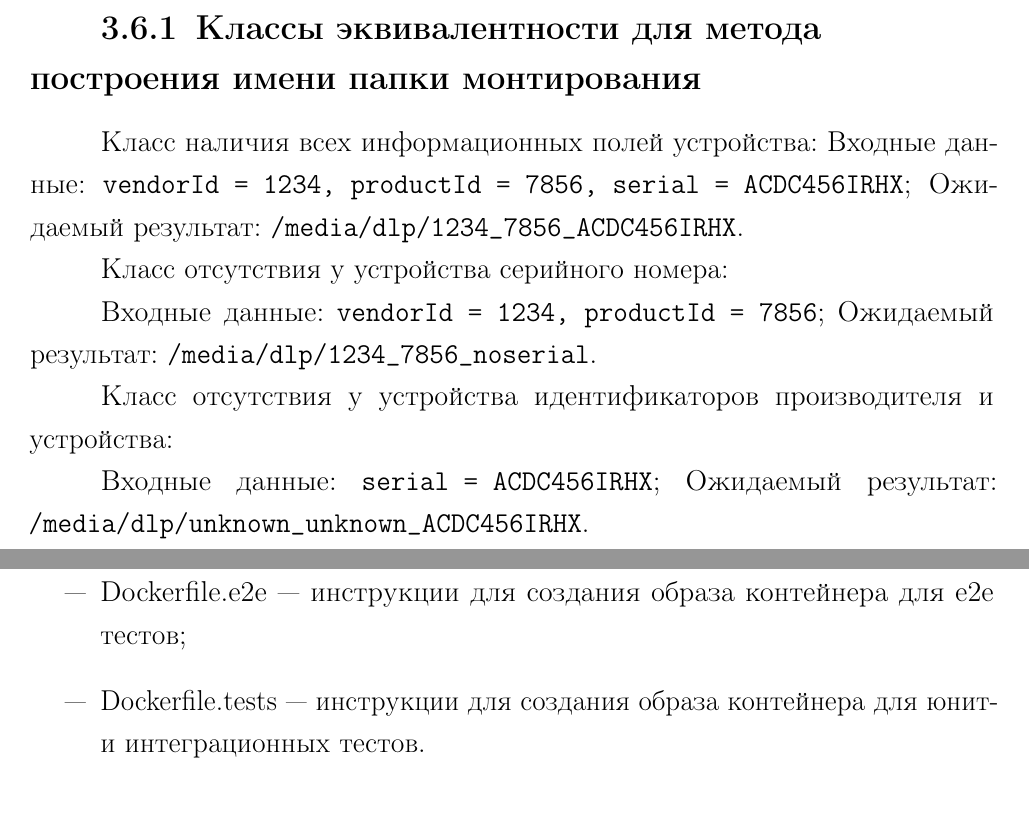
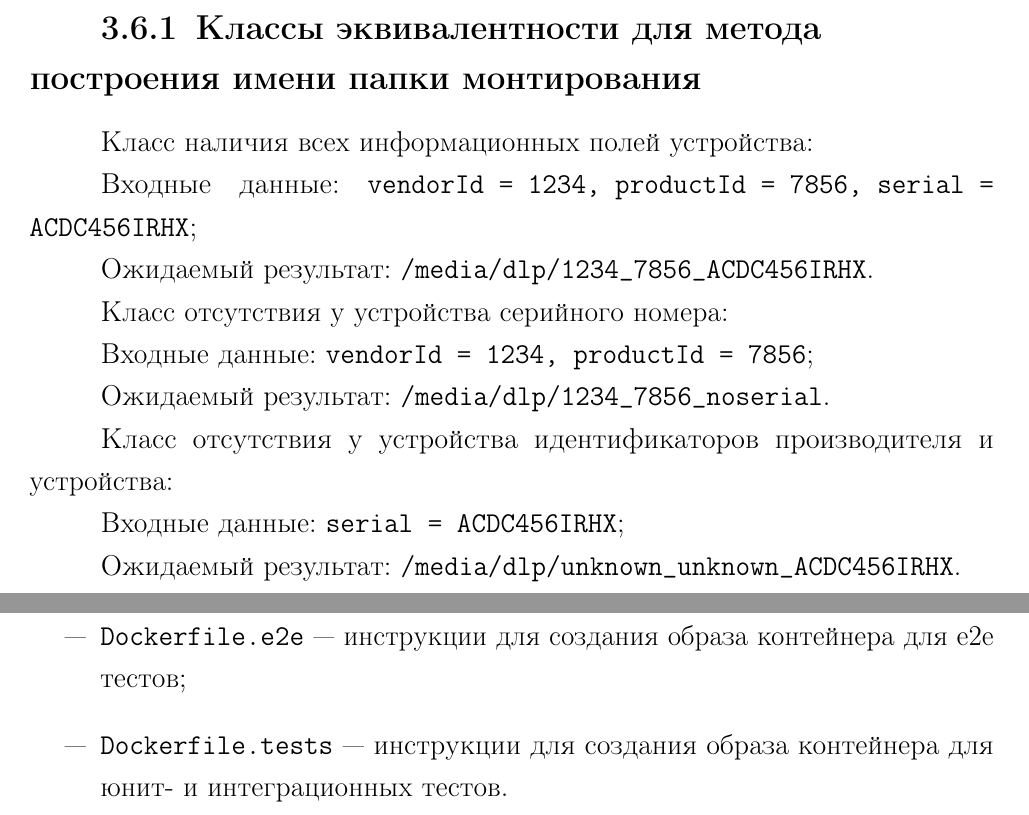
Before and after one commit to pitsmit/Diploma_IU7_2026, a LaTeX document (Notes/report/report.tex, which reads Notes/report/parts/04-techno.tex): two parts of pages 28 and 33 of 53, joined at a grey line, cut so that both start at the same text. The pictures show the PDF file Notes/report/report.pdf that the author committed with the source.

Commit message:
minor commit

```diff
--- a/Notes/report/parts/04-techno.tex
+++ b/Notes/report/parts/04-techno.tex
@@ -197,90 +208,90 @@ USB-накопителя перед выполнением операций мо
 разделены по функциональному признаку следующим образом:
 
 \begin{itemize}[label=---]
-    \item api-stubs/api/ --- содержит в себе обработчики HTTP запросов;
+    \item \texttt{api-stubs/api/} --- содержит в себе обработчики HTTP запросов;
     \item external/ --- директория для сторонних библиотек. Содержит ixwebsocket
     (библиотека для WebSocket-соединений) и spdlog (библиотека для журналирования);
-    \item sql/schema --- хранит скрипты для для создания таблицы базы данных;
-    \item src/ --- исходный код приложения:
+    \item \texttt{sql/schema} --- хранит скрипты для для создания таблицы базы данных;
+    \item \texttt{src/} --- исходный код приложения:
     \begin{itemize}[label=---]
-        \item commands/ --- содержит классы команд:
+        \item \texttt{commands/} --- содержит классы команд:
         \begin{itemize}[label=---]
-            \item Command --- базовый класс команды;
-            \item GetWhiteListDeviceCommand --- команда получения списка доверенных устройств;
-            \item AddDeviceToWhiteListCommand --- команда добавления устройства в список доверенных;
-            \item DeleteDeviceFromWhiteListCommand --- команда удаления устройства из списка доверенных;
-            \item PatchValidToDeviceCommand --- команда изменения даты истечения доверия устройства;
-            \item GetCurrentConnectedDevicesCommand --- команда получения списка подключённых в данный момент устройств;
-            \item CommandContext --- вспомогательный класс, содержащий необходимые сервисы для команд.
+            \item \texttt{Command} --- базовый класс команды;
+            \item \texttt{GetWhiteListDeviceCommand} --- команда получения списка доверенных устройств;
+            \item \texttt{AddDeviceToWhiteListCommand} --- команда добавления устройства в список доверенных;
+            \item \texttt{DeleteDeviceFromWhiteListCommand} --- команда удаления устройства из списка доверенных;
+            \item \texttt{PatchValidToDeviceCommand} --- команда изменения даты истечения доверия устройства;
+            \item \texttt{GetCurrentConnectedDevicesCommand} --- команда получения списка подключённых в данный момент устройств;
+            \item \texttt{CommandContext} --- вспомогательный класс, содержащий необходимые сервисы для команд.
         \end{itemize}
-        \item core/ --- содержит классы, реализующие основную работу по монтированию устройств и обработки событий:
+        \item \texttt{core/} --- содержит классы, реализующие основную работу по монтированию устройств и обработки событий:
         \begin{itemize}[label=---]
-            \item DeviceControlService --- класс управляет обработкой события;
-            \item EventLoop --- класс, отправляющий события из очереди на обработку;
-            \item EventQueue --- класс, управляющий состоянием очереди событий;
-            \item IDeviceResolver --- интерфейс класса получения параметров устройств и монтирования;
-            \item IMountSystem --- интерфейс класса операций монтирования/размонтирования;
-            \item LinuxMountSystem --- класс операций монтирования/размонтирования;
-            \item MountRecoveryService --- класс обновления записей о монтировании при запуске приложения;
-            \item MountService --- класс, управляющий операциями монтирования;
-            \item MountUtils --- класс-обёртка над операциями монтирования/размонтирования;
-            \item UdevDeviceResolver --- класс получения параметров устройств и монтирования;
-            \item UdevWatcher --- класс, отслеживающий события с устройствами.
+            \item \texttt{DeviceControlService} --- класс управляет обработкой события;
+            \item \texttt{EventLoop} --- класс, отправляющий события из очереди на обработку;
+            \item \texttt{EventQueue} --- класс, управляющий состоянием очереди событий;
+            \item \texttt{IDeviceResolver} --- интерфейс класса получения параметров устройств и монтирования;
+            \item \texttt{IMountSystem} --- интерфейс класса операций монтирования/размонтирования;
+            \item \texttt{LinuxMountSystem} --- класс операций монтирования/размонтирования;
+            \item \texttt{MountRecoveryService} --- класс обновления записей о монтировании при запуске приложения;
+            \item \texttt{MountService} --- класс, управляющий операциями монтирования;
+            \item \texttt{MountUtils} --- класс-обёртка над операциями монтирования/размонтирования;
+            \item \texttt{UdevDeviceResolver} --- класс получения параметров устройств и монтирования;
+            \item \texttt{UdevWatcher} --- класс, отслеживающий события с устройствами.
         \end{itemize}
-        \item essesnses/ --- содержит классы-сущности и их классы породители:
+        \item \texttt{essesnses/} --- содержит классы-сущности и их классы породители:
         \begin{itemize}[label=---]
-            \item Device --- класс устройства;
-            \item DeviceBuilder --- класс-создатель объекта устройства;
-            \item DeviceEvent --- класс события подключения/отключения устройства;
-            \item DeviceEventBuilder --- класс-создатель объекта события;
-            \item DeviceInfo --- класс информации об устройстве;
-            \item DeviceInfoBuilder --- класс-создатель объекта информации;
-            \item MountRecord --- класс записи о монтировании;
-            \item MountRecordBuilder --- класс-создатель объекта записи о монтировании.
+            \item \texttt{Device} --- класс устройства;
+            \item \texttt{DeviceBuilder} --- класс-создатель объекта устройства;
+            \item \texttt{DeviceEvent} --- класс события подключения/отключения устройства;
+            \item \texttt{DeviceEventBuilder} --- класс-создатель объекта события;
+            \item \texttt{DeviceInfo} --- класс информации об устройстве;
+            \item \texttt{DeviceInfoBuilder} --- класс-создатель объекта информации;
+            \item \texttt{MountRecord} --- класс записи о монтировании;
+            \item \texttt{MountRecordBuilder} --- класс-создатель объекта записи о монтировании.
         \end{itemize}
-        \item facade/ --- содержит класс Facade, унифицированный интерфейс доступа к подсистемам;
-        \item managers/ --- содержит классы DeviceManager и MountRegistryManager, предоставляющие доступ к классам репозиториев;
-        \item repositories/ --- содержит классы для работы с базой данных:
+        \item \texttt{facade/} --- содержит класс Facade, унифицированный интерфейс доступа к подсистемам;
+        \item \texttt{managers/} --- содержит классы DeviceManager и MountRegistryManager, предоставляющие доступ к классам репозиториев;
+        \item \texttt{repositories/} --- содержит классы для работы с базой данных:
         \begin{itemize}[label=---]
             \item DBConnection --- реализует подключение к базе данных, обёртку над функциями выполнения запросов;
             \item DeviceRepository --- реализует работу с таблицами Device и DeviceInfo базы данных;
             \item MountRepository --- реализует работу со списком записей о монтировании.
         \end{itemize}
-        \item services/ --- содержит вспомогательные классы:
+        \item \texttt{services/} --- содержит вспомогательные классы:
         \begin{itemize}[label=---]
-            \item Config --- класс чтения конфигурации приложения;
-            \item DBInitializer --- класс инициализации базы данных;
-            \item DeviceEventNotifier --- класс отправки сообщений о событиях устройств на клиент;
-            \item DevLogger --- класс логгера;
-            \item BaseException --- базовый класс исключения;
-            \item FileException --- класс исключения, связанного с файловой работой;
-            \item HttpServerError --- класс исключения, связанного с HTTP сервером;
-            \item SqlDataBaseError --- класс исключения, связанного с работой с базой данных;
-            \item ResolveInfoError --- класс исключения, связанного с невозможностью извлечь данные об устройстве;
-            \item UnknownFsError --- класс исключения, связанного с невозможностью установить тип файловой системы устройства;
-            \item MountError --- класс исключения, связанного с операцией монтирования;
-            \item UnMountError --- класс исключения, связанного с операцией размонтирования;
-            \item HttpServer --- класс запуска HTTP сервера;
-            \item IWebSocketServer --- интерфейс класса работы с WebSocket;
-            \item MountPointBuilder --- класс создания пути монтирования;
-            \item WebSocketServer --- класс работы с WebSocket.
+            \item \texttt{Config} --- класс чтения конфигурации приложения;
+            \item \texttt{DBInitializer} --- класс инициализации базы данных;
+            \item \texttt{DeviceEventNotifier} --- класс отправки сообщений о событиях устройств на клиент;
+            \item \texttt{DevLogger} --- класс логгера;
+            \item \texttt{BaseException} --- базовый класс исключения;
+            \item \texttt{FileException} --- класс исключения, связанного с файловой работой;
+            \item \texttt{HttpServerError} --- класс исключения, связанного с HTTP сервером;
+            \item \texttt{SqlDataBaseError} --- класс исключения, связанного с работой с базой данных;
+            \item \texttt{ResolveInfoError} --- класс исключения, связанного с невозможностью извлечь данные об устройстве;
+            \item \texttt{UnknownFsError} --- класс исключения, связанного с невозможностью установить тип файловой системы устройства;
+            \item \texttt{MountError} --- класс исключения, связанного с операцией монтирования;
+            \item \texttt{UnMountError} --- класс исключения, связанного с операцией размонтирования;
+            \item \texttt{HttpServer} --- класс запуска HTTP сервера;
+            \item \texttt{IWebSocketServer} --- интерфейс класса работы с WebSocket;
+            \item \texttt{MountPointBuilder} --- класс создания пути монтирования;
+            \item \texttt{WebSocketServer} --- класс работы с WebSocket.
         \end{itemize}
-        \item main.cpp --- точка входа в программу.
+        \item \texttt{main.cpp} --- точка входа в программу.
     \end{itemize}
-    \item tests/ --- папка с тестами GoogleTests:
+    \item \texttt{tests/} --- папка с тестами GoogleTests:
     \begin{itemize}[label=---]
-        \item e2e/ --- End-To-End тесты;
-        \item helpers/ --- всмомогательные функции и классы, используемые в тестовом коде;
-        \item integration/ --- интеграционные тесты;
-        \item mocks/ --- мокированные объекты для тестов;
-        \item unit/ --- юнит-тесты;
-        \item CMakeLists.txt --- сценарий сборки тестового кода.
+        \item \texttt{e2e/} --- End-To-End тесты;
+        \item \texttt{helpers/} --- всмомогательные функции и классы, используемые в тестовом коде;
+        \item \texttt{integration/} --- интеграционные тесты;
+        \item \texttt{mocks/} --- мокированные объекты для тестов;
+        \item \texttt{unit/} --- юнит-тесты;
+        \item \texttt{CMakeLists.txt} --- сценарий сборки тестового кода.
     \end{itemize}
-    \item CMakeLists.txt --- сценарий сборки приложения;
-    \item docker-compose.yml --- конфигурационный файл Docker;
-    \item Dockerfile.app --- инструкции для создания образа контейнера приложения;
-    \item Dockerfile.e2e --- инструкции для создания образа контейнера для e2e тестов;
-    \item Dockerfile.tests --- инструкции для создания образа контейнера для юнит- и интеграционных тестов.
+    \item \texttt{CMakeLists.txt} --- сценарий сборки приложения;
+    \item \texttt{docker-compose.yml} --- конфигурационный файл Docker;
+    \item \texttt{Dockerfile.app} --- инструкции для создания образа контейнера приложения;
+    \item \texttt{Dockerfile.e2e} --- инструкции для создания образа контейнера для e2e тестов;
+    \item \texttt{Dockerfile.tests} --- инструкции для создания образа контейнера для юнит- и интеграционных тестов.
 \end{itemize}
 
 \section{Листинги ключевых методов, классов и функций}
```
Also changed, not shown: Notes/report/report.pdf, Notes/report/parts/04-techno.tex (11 more changed lines), 1 other file.
